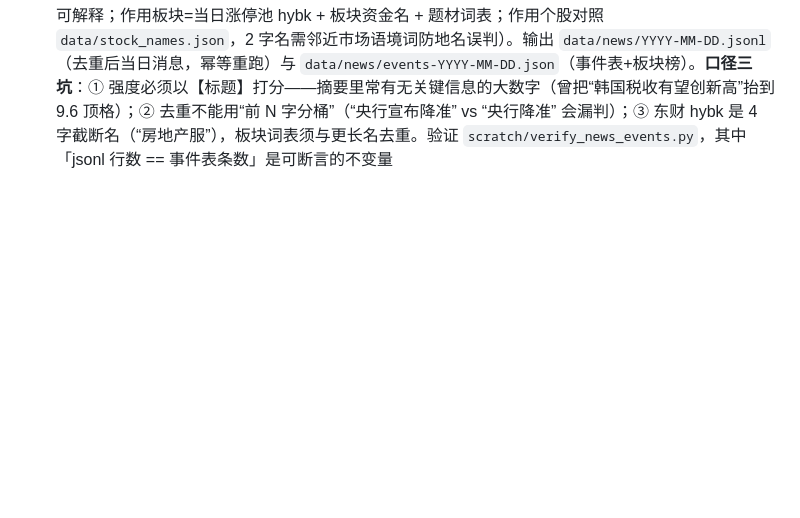
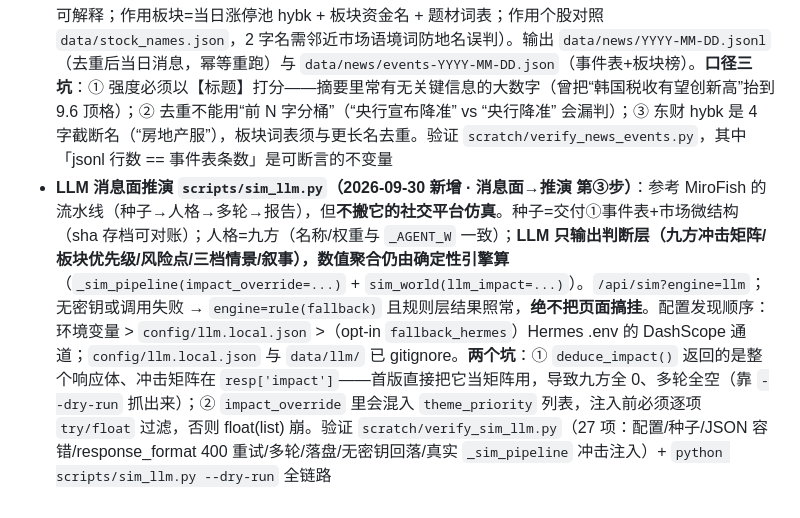
Before and after one commit to lllaaa999/stock-dashboard, a Markdown page: SKILL.md, the part around the change. GitHub-like rendering; blank space fills up the shorter version.

Commit message:
docs(skill): 补 LLM 消息面推演的设计取舍/配置发现顺序/两个踩坑

```diff
--- a/SKILL.md
+++ b/SKILL.md
@@ -138,3 +138,4 @@ FastAPI+ECharts。页面含：指数卡片/外盘卡/情绪仪表盘+历史曲
 - **涨停质量分 `limit_up_quality()`（同日，P2-⑤）**：0~10 分 = `0.35×封板时间 + 0.35×封单强度(封单额/流通市值) + 0.30×连板结构`，缺项按剩余权重归一（缺流通市值不会误判成 0 分），炸板 3 次扣 1.5 / 2 次扣 0.7；分档依据涨停板因子实证（竞价封板 3 日超额 +5.7%、封单占流通 >5% +8.4%、第 2 板 alpha 最强、6 板以上转负）。**E/F/H 策略排序键改为 `(质量分, 原分)`**（同分才看旧打分），分数写回池子对象 `x['qlty']`，structured 输出加 `quality` 字段——CLI 与 Web 同源。验证 `scratch/verify_step5.py`（离线断言全过 + 线上 E 条目 quality 递减 `[7.5,7.5,6.45]`、mode=all 8 个策略适配器无异常）
 - **改文件必守行尾**：本项目 `data_feed.py / web/main.py / .gitignore` 是 **LF**，`stock_dashboard.py / index.html` 是 **CRLF**，`.bat` 必须 **GBK+CRLF+无 BOM**。Python 文本模式 `write_text()` 在 Windows 会把 `\n` 写成 `\r\n` —— 改文件前先探测原行尾，按原样写回（已踩过一次，见 `fix_eol.py`）
 - **当日消息面采集+整理 `scripts/news_events.py`（2026-09-30 新增 · 消息面→推演 第①②步）**：三源合并（东财7x24 `column=350` 翻页跨零点 / 东财快讯 fastNewsList 单次上限 200 / 新浪7x24 页大小固定 100、约 35 分钟一页、翻页很快），标题归一化 + shingle 倒排索引去重（判据：Jaccard≥0.72 **或** 重叠系数≥0.8 **或** 短标题被长标题包含）；整理为结构化事件（类型走“主体+动作”双命中，极性/强度全可解释；作用板块=当日涨停池 hybk + 板块资金名 + 题材词表；作用个股对照 `data/stock_names.json`，2 字名需邻近市场语境词防地名误判）。输出 `data/news/YYYY-MM-DD.jsonl`（去重后当日消息，幂等重跑）与 `data/news/events-YYYY-MM-DD.json`（事件表+板块榜）。**口径三坑**：① 强度必须以【标题】打分——摘要里常有无关键信息的大数字（曾把“韩国税收有望创新高”抬到 9.6 顶格）；② 去重不能用“前 N 字分桶”（“央行宣布降准” vs “央行降准” 会漏判）；③ 东财 hybk 是 4 字截断名（“房地产服”），板块词表须与更长名去重。验证 `scratch/verify_news_events.py`，其中「jsonl 行数 == 事件表条数」是可断言的不变量
+- **LLM 消息面推演 `scripts/sim_llm.py`（2026-09-30 新增 · 消息面→推演 第③步）**：参考 MiroFish 的流水线（种子→人格→多轮→报告），但**不搬它的社交平台仿真**。种子=交付①事件表+市场微结构（sha 存档可对账）；人格=九方（名称/权重与 `_AGENT_W` 一致）；**LLM 只输出判断层（九方冲击矩阵/板块优先级/风险点/三档情景/叙事），数值聚合仍由确定性引擎算**（`_sim_pipeline(impact_override=...)` + `sim_world(llm_impact=...)`）。`/api/sim?engine=llm`；无密钥或调用失败 → `engine=rule(fallback)` 且规则层结果照常，**绝不把页面搞挂**。配置发现顺序：环境变量 > `config/llm.local.json` >（opt-in `fallback_hermes`）Hermes .env 的 DashScope 通道；`config/llm.local.json` 与 `data/llm/` 已 gitignore。**两个坑**：① `deduce_impact()` 返回的是整个响应体、冲击矩阵在 `resp['impact']`——首版直接把它当矩阵用，导致九方全 0、多轮全空（靠 `--dry-run` 抓出来）；② `impact_override` 里会混入 `theme_priority` 列表，注入前必须逐项 `try/float` 过滤，否则 float(list) 崩。验证 `scratch/verify_sim_llm.py`（27 项：配置/种子/JSON 容错/response_format 400 重试/多轮/落盘/无密钥回落/真实 `_sim_pipeline` 冲击注入）+ `python scripts/sim_llm.py --dry-run` 全链路
```
